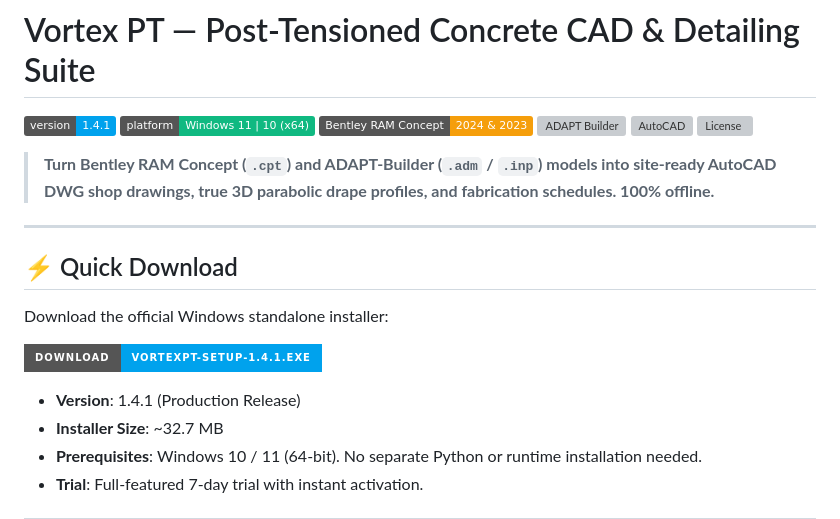
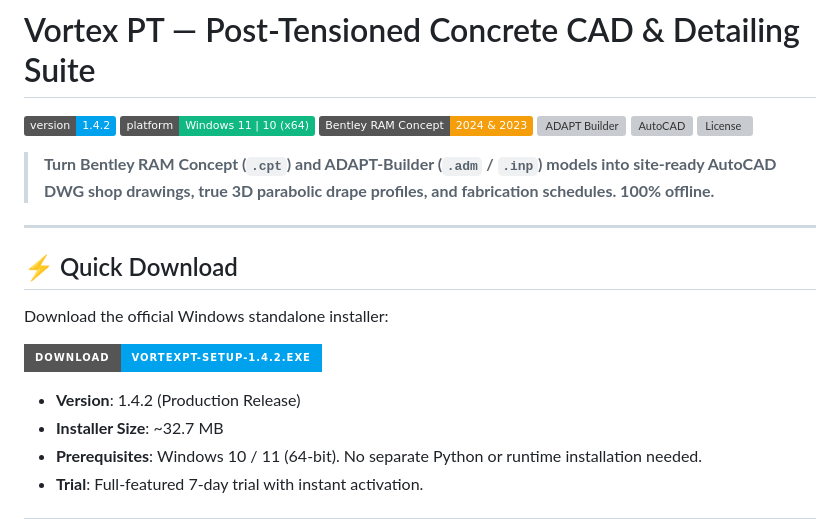
Before and after one commit to abdelrhmn1elkoly/VortexPT, a Markdown page: README.md, the part around the change. Rendered like a GitHub page; badges without logos; grey boxes are pictures that could not be loaded.

Commit message:
docs: update README download links to v1.4.2

```diff
--- a/README.md
+++ b/README.md
@@ -1,6 +1,6 @@
 # Vortex PT — Post-Tensioned Concrete CAD & Detailing Suite
 
-[![Version](https://img.shields.io/badge/version-1.4.1-00a2ed.svg)](https://github.com/abdelrhmn1elkoly/VortexPT/releases/latest)
+[![Version](https://img.shields.io/badge/version-1.4.2-00a2ed.svg)](https://github.com/abdelrhmn1elkoly/VortexPT/releases/latest)
 [![Platform](https://img.shields.io/badge/platform-Windows%2011%20%7C%2010%20(x64)-10b981.svg)](https://github.com/abdelrhmn1elkoly/VortexPT/releases/latest)
 [![RAM Concept](https://img.shields.io/badge/Bentley%20RAM%20Concept-2024%20%26%202023-f59e0b.svg)](https://www.bentley.com)
 [![ADAPT Builder](https://img.shields.io/badge/ADAPT--Builder-ADM%20%2F%20INP-8b5cf6.svg)](https://www.bentley.com)
@@ -15,9 +15,9 @@
 
 Download the official Windows standalone installer:
 
-[![Download Vortex PT v1.4.1](https://img.shields.io/badge/Download-VortexPT--Setup--1.4.1.exe-00a2ed?style=for-the-badge&logo=windows)](https://github.com/abdelrhmn1elkoly/VortexPT/releases/download/v1.4.1/VortexPT-Setup-1.4.1.exe)
+[![Download Vortex PT v1.4.1](https://img.shields.io/badge/Download-VortexPT--Setup--1.4.2.exe-00a2ed?style=for-the-badge&logo=windows)](https://github.com/abdelrhmn1elkoly/VortexPT/releases/download/v1.4.2/VortexPT-Setup-1.4.2.exe)
 
-- **Version**: 1.4.1 (Production Release)
+- **Version**: 1.4.2 (Production Release)
 - **Installer Size**: ~32.7 MB
 - **Prerequisites**: Windows 10 / 11 (64-bit). No separate Python or runtime installation needed.
 - **Trial**: Full-featured 7-day trial with instant activation.
```
